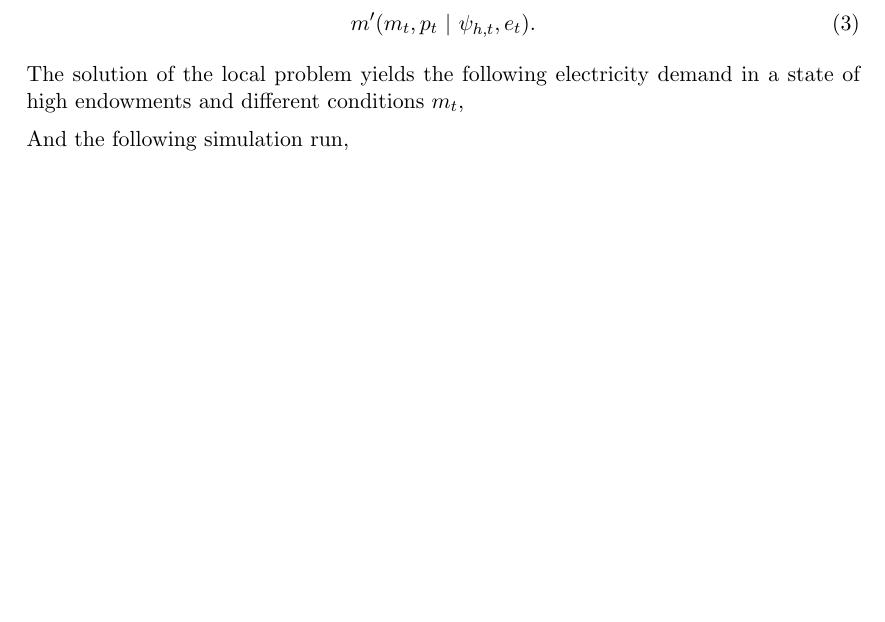
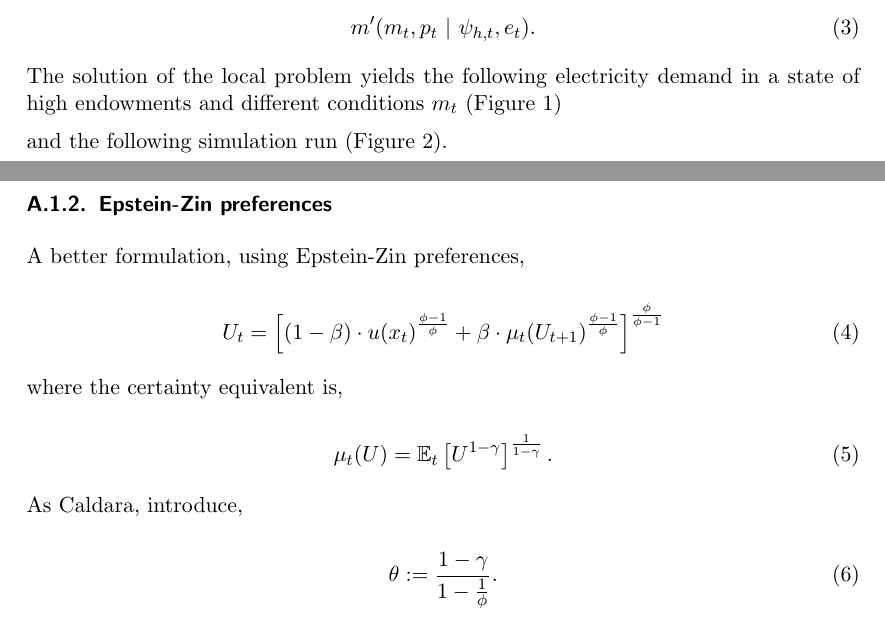
Before and after one commit to NoFishLikeIan/prosumer-electricity-markets, a LaTeX document (docs/proposal/main.tex): part of page 5 of 6 before the commit and two parts of pages 5 and 6 of 7 after it, the two joined at a grey line, cut so that both start at the same text, the shorter picture padded with empty space. Compiled offline with pdfLaTeX.

```diff
--- a/docs/proposal/main.tex
+++ b/docs/proposal/main.tex
@@ -172,5 +174,5 @@
     m^\prime(m_t, p_t \ \vert \ \psi_{h, t}, e_t).
 \end{equation}
 
-The solution of the local problem yields the following electricity demand in a state of high endowments and different conditions $m_t$,
+The solution of the local problem yields the following electricity demand in a state of high endowments and different conditions $m_t$ (Figure \ref{fig:demand})
 
@@ -181,4 +184,4 @@
 \end{figure}
 
-And the following simulation run,
+and the following simulation run (Figure \ref{fig:sim}).
 
@@ -189,3 +193,23 @@
 \end{figure}
 
+\subsubsection{Epstein-Zin preferences}
+
+A better formulation, using Epstein-Zin preferences,
+
+\begin{equation}
+    U_t = \left[ (1 - \beta) \cdot u(x_t)^{\frac{\phi - 1}{\phi}} + \beta \cdot \mu_t(U_{t+1})^{\frac{\phi - 1}{\phi}} \right]^{\frac{\phi}{\phi - 1}}
+\end{equation}
+
+where the certainty equivalent is,
+
+\begin{equation}
+    \mu_t(U) = \E_t\left[ U^{1 - \gamma} \right]^{\frac{1}{1 - \gamma}}.
+\end{equation}
+
+As Caldara, introduce,
+
+\begin{equation}
+    \theta := \frac{1 - \gamma}{1 - \frac{1}{\phi}}.
+\end{equation}
+
 \end{document}
```
Also changed, not shown: docs/proposal/main.tex (10 more changed lines), 4 other files.
